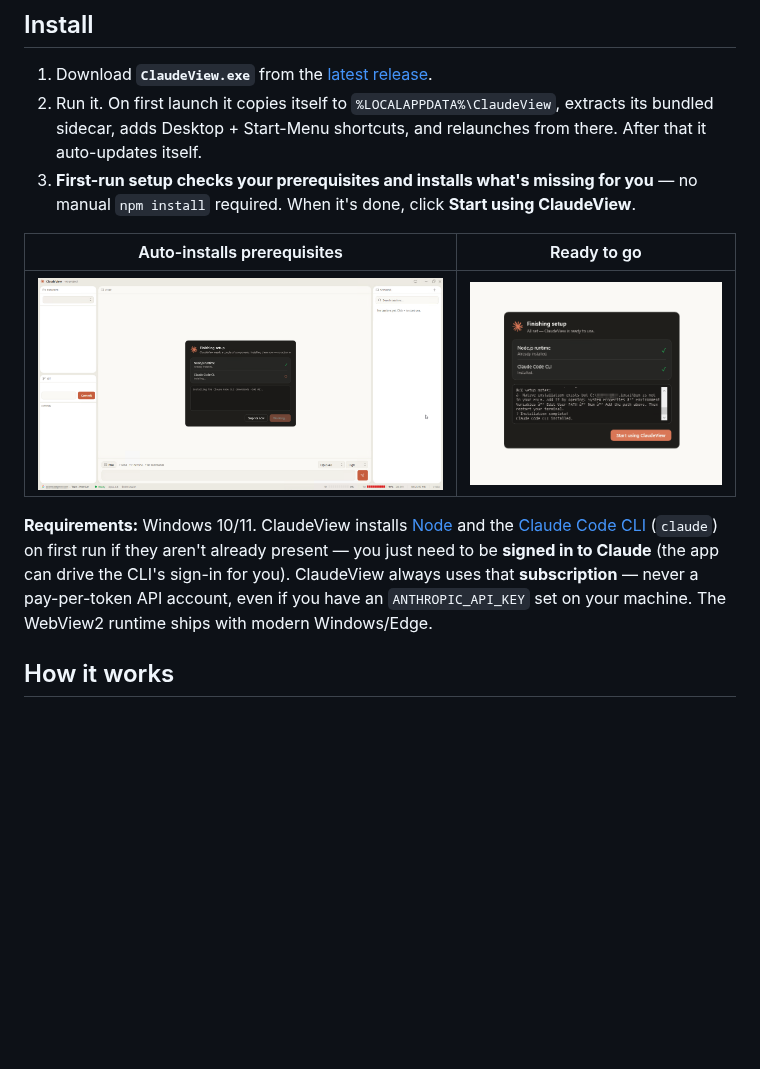
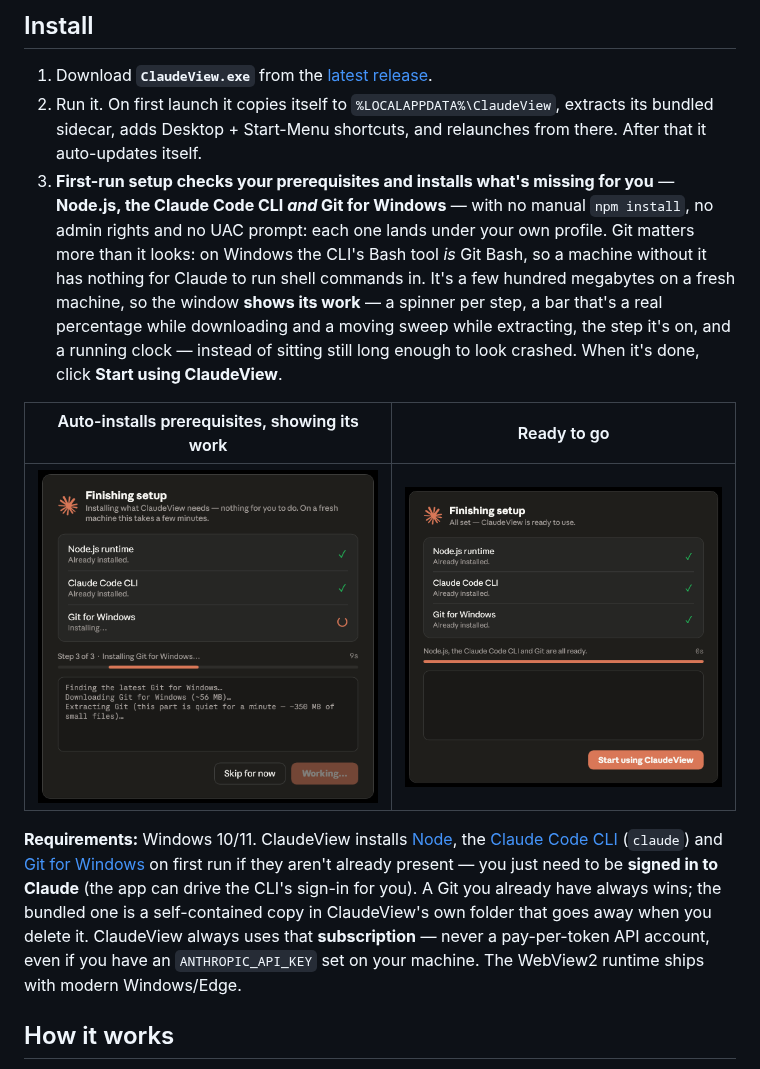
Before and after one commit to Concept211/ClaudeView, a Markdown page: README.md, the part around the change. Drawn GitHub-style; pictures changed too: docs/setup-done.png, docs/setup-install.png; blank space fills up the shorter version.

Commit message:
README: advertise v1.7.50 features

```diff
--- a/README.md
+++ b/README.md
@@ -89,21 +89,29 @@ computer, then **connect** (bridge) or **disconnect** any of them from anywhere.
 2. Run it. On first launch it copies itself to `%LOCALAPPDATA%\ClaudeView`, extracts its bundled
    sidecar, adds Desktop + Start-Menu shortcuts, and relaunches from there. After that it
    auto-updates itself.
-3. **First-run setup checks your prerequisites and installs what's missing for you** — no manual
-   `npm install` required. When it's done, click **Start using ClaudeView**.
+3. **First-run setup checks your prerequisites and installs what's missing for you** — **Node.js, the
+   Claude Code CLI *and* Git for Windows** — with no manual `npm install`, no admin rights and no UAC
+   prompt: each one lands under your own profile. Git matters more than it looks: on Windows the CLI's
+   Bash tool *is* Git Bash, so a machine without it has nothing for Claude to run shell commands in.
+   It's a few hundred megabytes on a fresh machine, so the window **shows its work** — a spinner per
+   step, a bar that's a real percentage while downloading and a moving sweep while extracting, the step
+   it's on, and a running clock — instead of sitting still long enough to look crashed. When it's done,
+   click **Start using ClaudeView**.
 
 <div align="center">
 
-|  Auto-installs prerequisites  |  Ready to go  |
+|  Auto-installs prerequisites, showing its work  |  Ready to go  |
 | :---------------------------: | :-----------: |
 | ![ClaudeView first-run setup](docs/setup-install.png) | ![ClaudeView setup complete](docs/setup-done.png) |
 
 </div>
 
-**Requirements:** Windows 10/11. ClaudeView installs [Node](https://nodejs.org) and the
-[Claude Code CLI](https://docs.claude.com/en/docs/claude-code) (`claude`) on first run if they aren't
-already present — you just need to be **signed in to Claude** (the app can drive the CLI's sign-in for
-you). ClaudeView always uses that **subscription** — never a pay-per-token API account, even if you
+**Requirements:** Windows 10/11. ClaudeView installs [Node](https://nodejs.org), the
+[Claude Code CLI](https://docs.claude.com/en/docs/claude-code) (`claude`) and
+[Git for Windows](https://gitforwindows.org) on first run if they aren't already present — you just
+need to be **signed in to Claude** (the app can drive the CLI's sign-in for you). A Git you already
+have always wins; the bundled one is a self-contained copy in ClaudeView's own folder that goes away
+when you delete it. ClaudeView always uses that **subscription** — never a pay-per-token API account, even if you
 have an `ANTHROPIC_API_KEY` set on your machine. The WebView2 runtime ships with modern Windows/Edge.
 
 ## How it works
```
